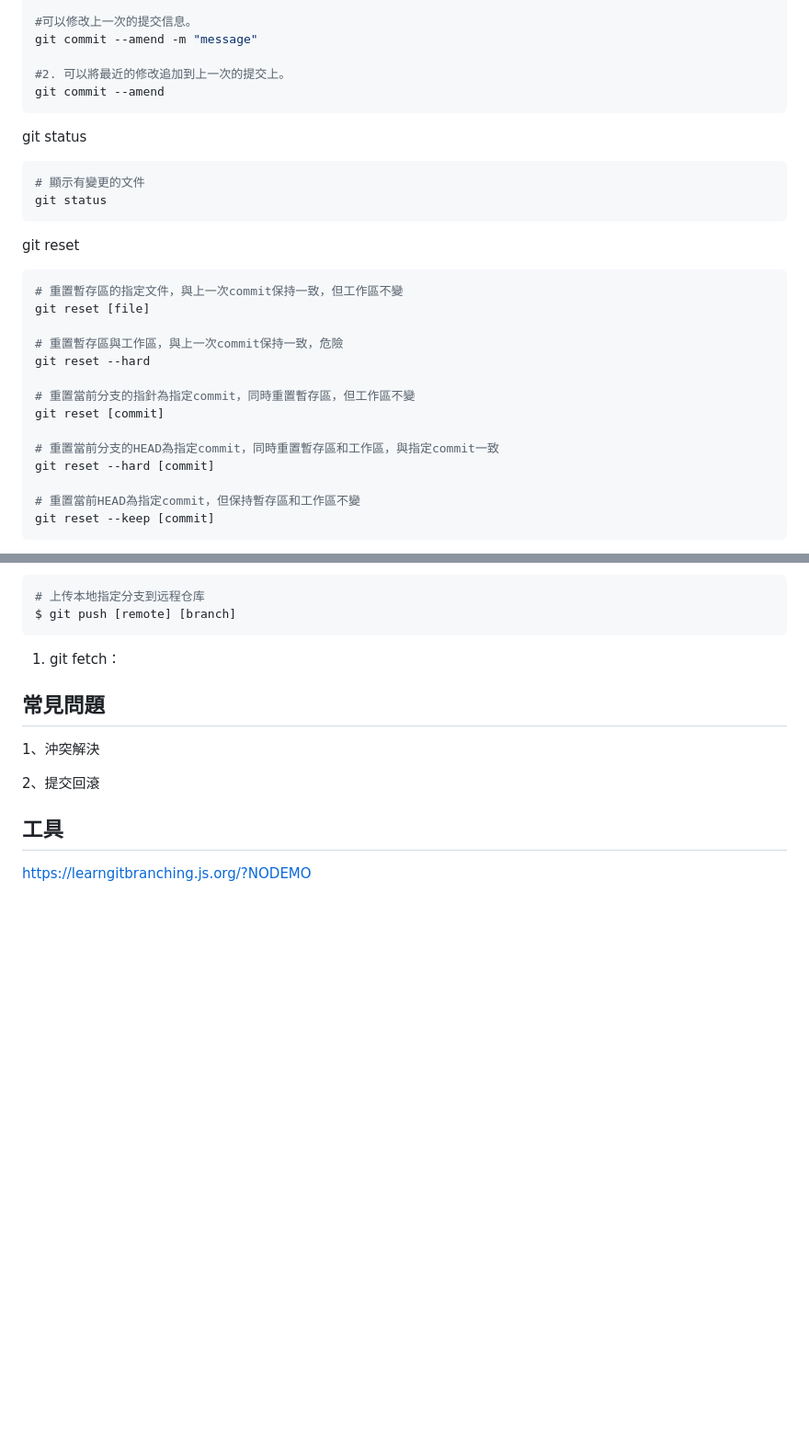
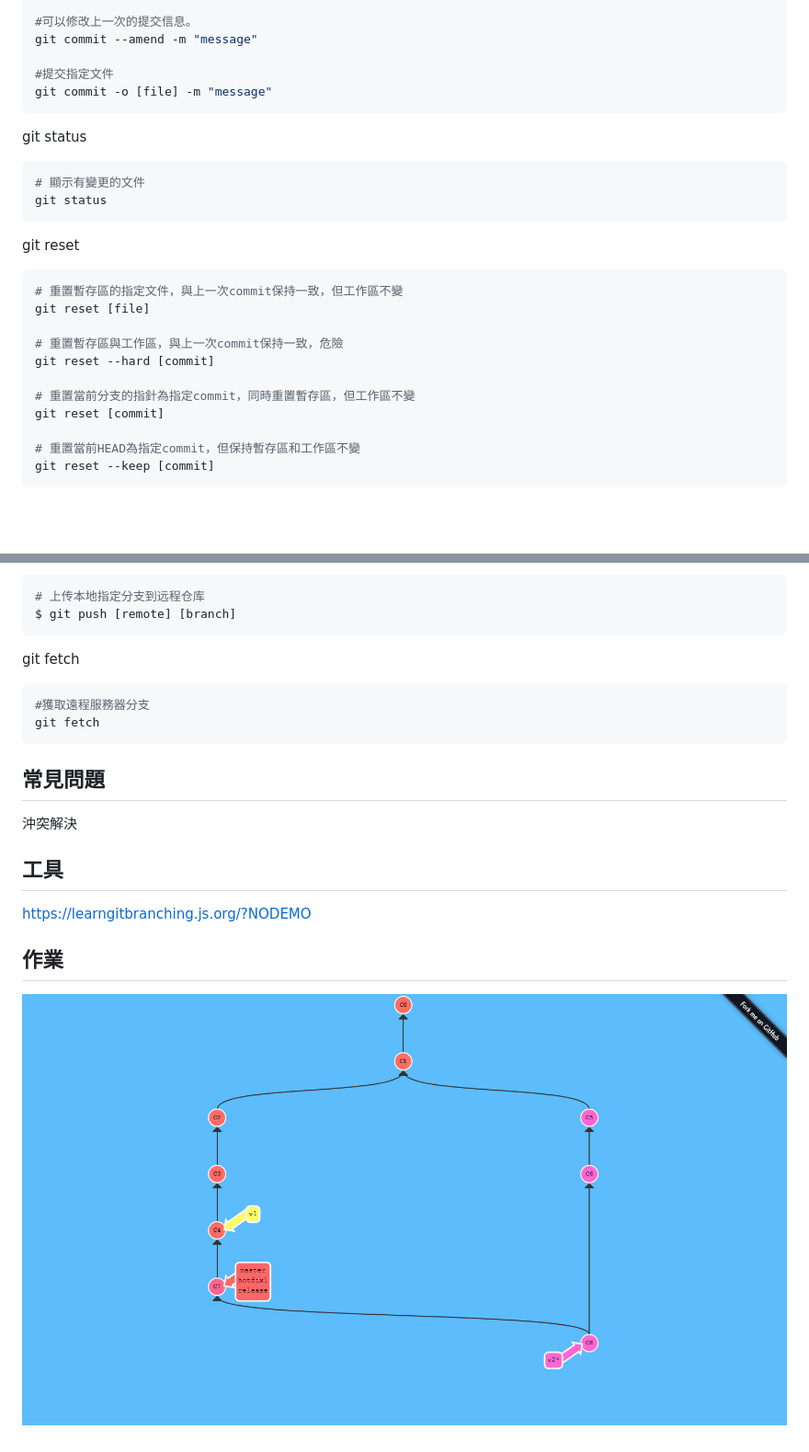
Before and after one commit to abelshare/git-learining, a Markdown page: README.md, 2 parts joined by grey strips. Shown: that part at 92% size. GitHub-like rendering; pictures changed too: img/work.png (added); blank space fills up the shorter version.

Commit message:
init

````diff
--- a/README.md
+++ b/README.md
@@ -79,8 +79,8 @@ git commit -a -m [message]
 #可以修改上一次的提交信息。
 git commit --amend -m "message"
 
-#2. 可以將最近的修改追加到上一次的提交上。
-git commit --amend
+#提交指定文件
+git commit -o [file] -m "message"
 ```
 
 git status
@@ -97,13 +97,10 @@ git reset
 git reset [file]
 
 # 重置暫存區與工作區，與上一次commit保持一致，危險
-git reset --hard
+git reset --hard [commit]
 
 # 重置當前分支的指針為指定commit，同時重置暫存區，但工作區不變
 git reset [commit]
-
-# 重置當前分支的HEAD為指定commit，同時重置暫存區和工作區，與指定commit一致
-git reset --hard [commit]
 
 # 重置當前HEAD為指定commit，但保持暫存區和工作區不變
 git reset --keep [commit]
@@ -198,14 +198,22 @@ git pull
 # 上传本地指定分支到远程仓库
 $ git push [remote] [branch]
 ```
-1. git fetch：
+
+git fetch
+
+```bash
+#獲取遠程服務器分支
+git fetch
+```
 
 ## 常見問題
 
-1、沖突解決
-
-2、提交回滾
+沖突解決
 
 ## 工具
 
 https://learngitbranching.js.org/?NODEMO
+
+## 作業
+
+![git](./img/work.png)
````
Also changed, not shown: other parts of README.md (+6 -3 lines), demo/a.md (deleted, +0 -4 lines), demo/b.md (deleted).
